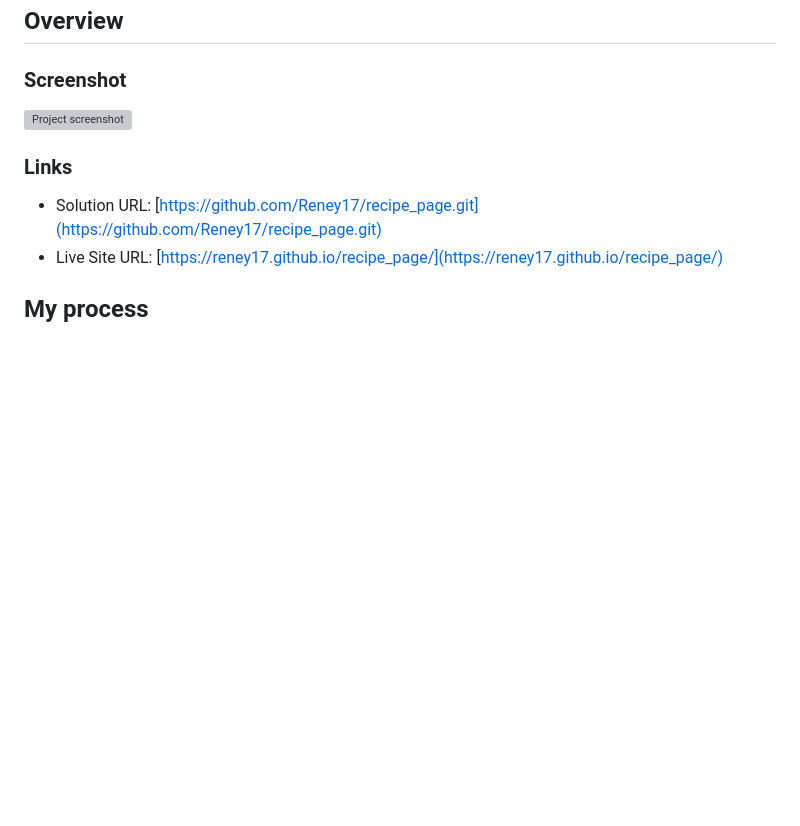
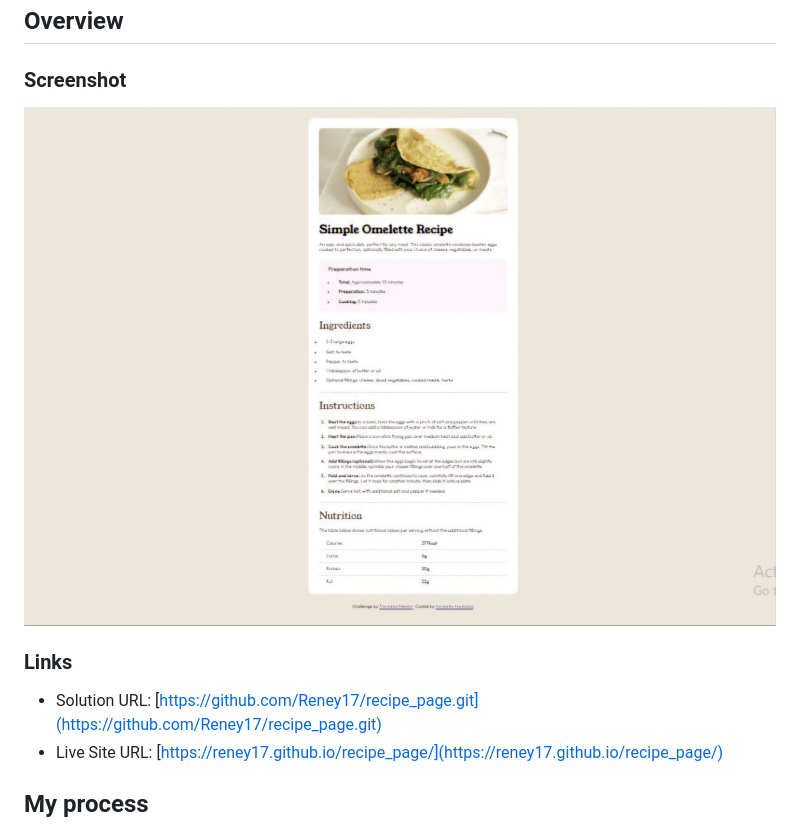
Before and after one commit to Reney17/recipe_page, a Markdown page: README.md, the part around the change. GitHub-like rendering; pictures changed too: assets/images/recipe.jpg (added); blank space fills up the shorter version; grey boxes are pictures that could not be loaded.

Commit message:
creating readme file,adding image to readme

```diff
--- a/README.md
+++ b/README.md
@@ -17,7 +17,7 @@ This is a solution to the [Recipe page challenge on Frontend Mentor](https://www
 
 ### Screenshot
 
-![Project screenshot](assets/images/screenshot.png)
+![Project screenshot](assets/images/recipe.jpg)
 
 ### Links
 
```
